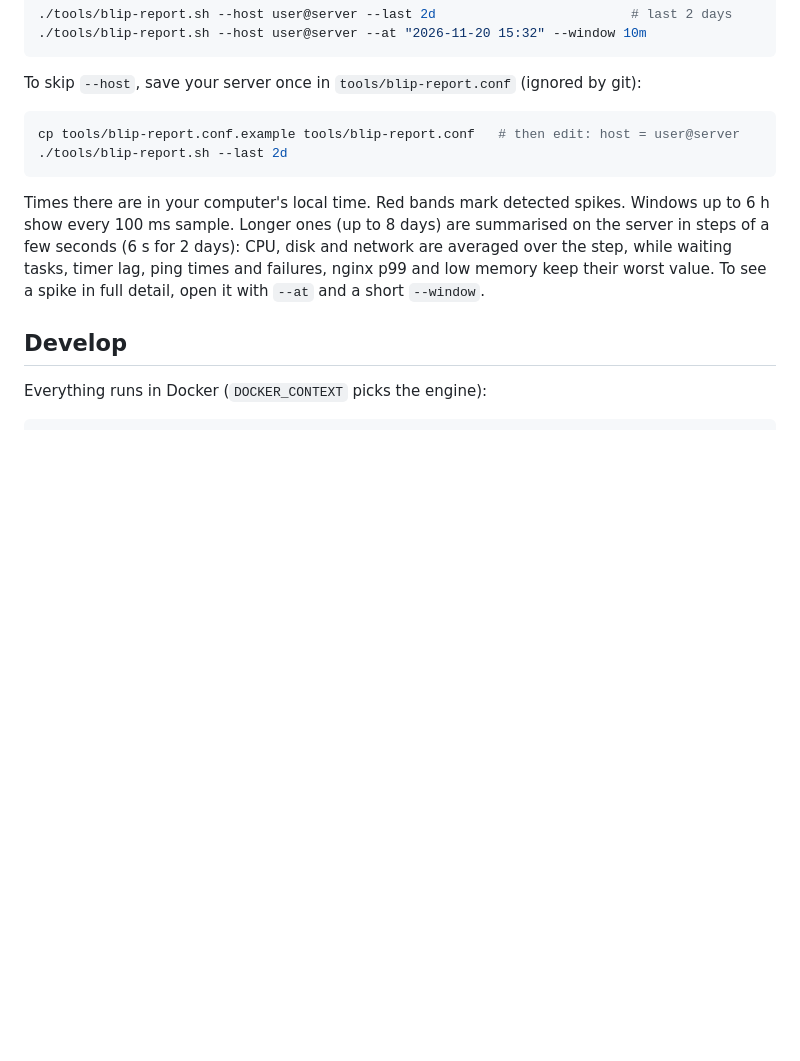
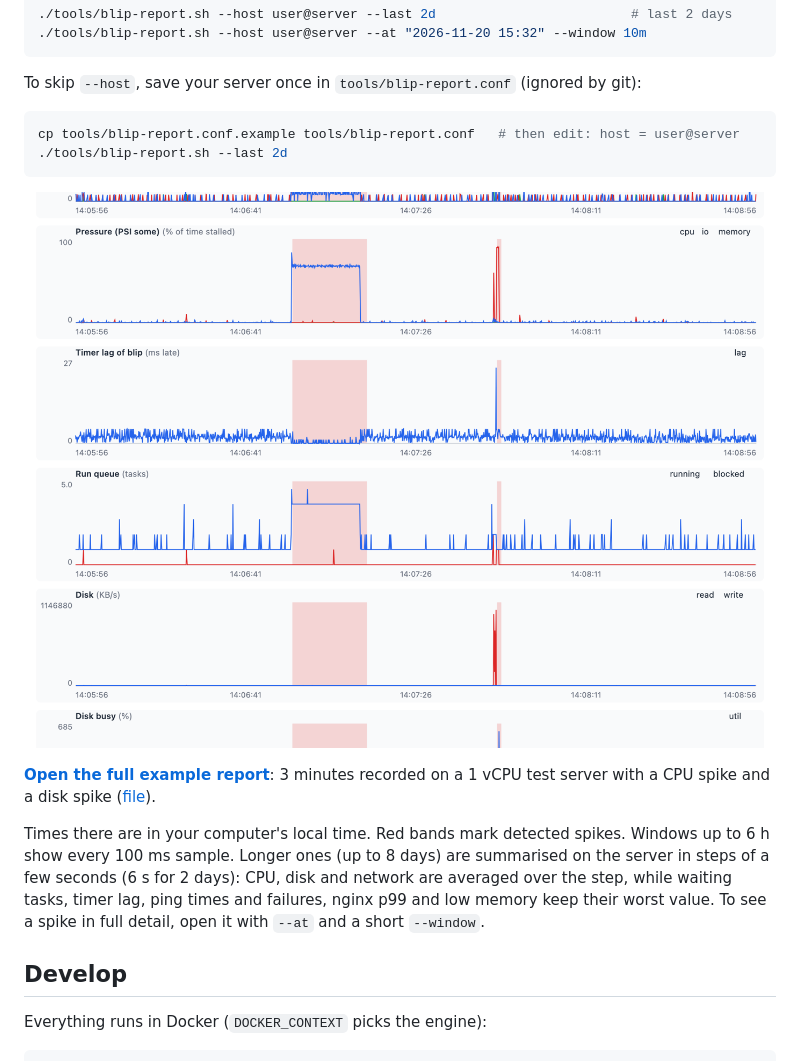
Before and after one commit to J4GL/blip, a Markdown page: README.md, the part around the change. Drawn GitHub-style; pictures changed too: docs/example-report.png (added); blank space fills up the shorter version.

Commit message:
README: example HTML report with a screenshot and a link
Recorded 3 minutes of real blip data in a test container with a CPU
spike and a disk spike.

````diff
--- a/README.md
+++ b/README.md
@@ -115,6 +115,12 @@ cp tools/blip-report.conf.example tools/blip-report.conf   # then edit: host = u
 ./tools/blip-report.sh --last 2d
 ```
 
+[![Example report: a CPU spike (19.7 s, caused by `yes`) and a disk spike (1.1 s, `dd` + `sync`)](docs/example-report.png)](https://j4gl.github.io/blip/example-report.html)
+
+**[Open the full example report](https://j4gl.github.io/blip/example-report.html)**: 3 minutes recorded
+on a 1 vCPU test server with a CPU spike and a disk spike
+([file](docs/example-report.html)).
+
 Times there are in your computer's local time. Red bands mark detected spikes.
 Windows up to 6 h show every 100 ms sample. Longer ones (up to 8 days) are summarised
 on the server in steps of a few seconds (6 s for 2 days): CPU, disk and network are
````
Also changed, not shown: 1 other file.
